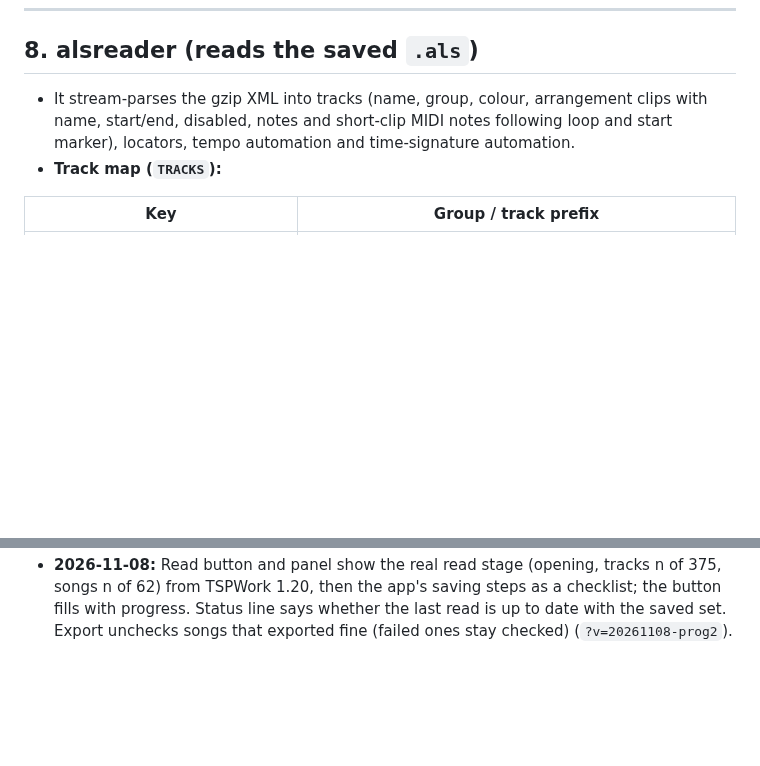
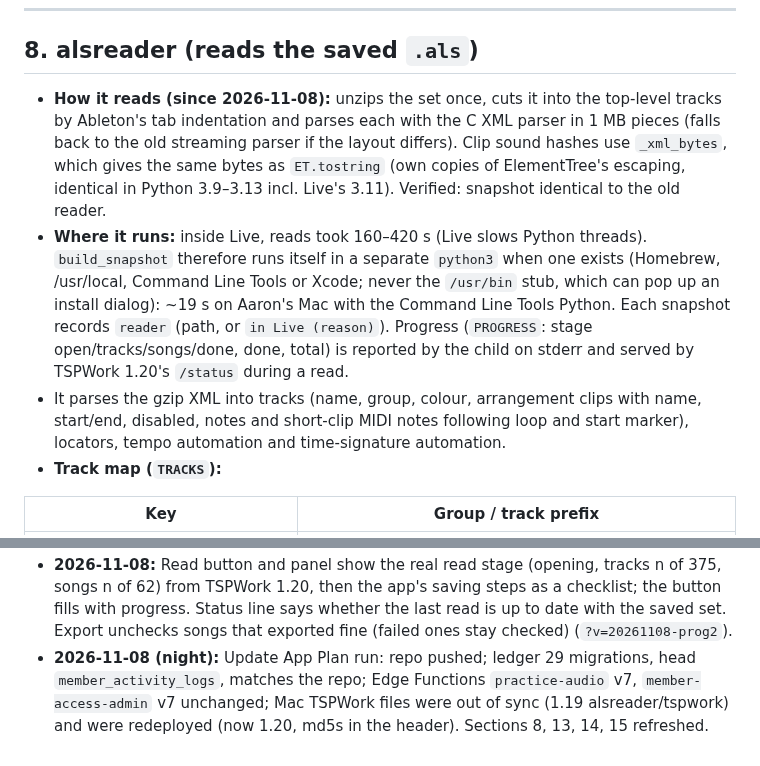
Before and after one commit to aaronmark2222/tsp-band-app-live, a Markdown page: APP_PLAN.md, 2 parts joined by grey strips. GitHub-like rendering; blank space fills up the shorter version.

```diff
--- a/APP_PLAN.md
+++ b/APP_PLAN.md
@@ -306,7 +306,9 @@ Done = `Completed`; `No` = not applicable; `Corrections` and `Recorded` are unfi
 
 ## 8. alsreader (reads the saved `.als`)
 
-- It stream-parses the gzip XML into tracks (name, group, colour, arrangement clips with name, start/end, disabled, notes and short-clip MIDI notes following loop and start marker), locators, tempo automation and time-signature automation.
+- **How it reads (since 2026-11-08):** unzips the set once, cuts it into the top-level tracks by Ableton's tab indentation and parses each with the C XML parser in 1 MB pieces (falls back to the old streaming parser if the layout differs). Clip sound hashes use `_xml_bytes`, which gives the same bytes as `ET.tostring` (own copies of ElementTree's escaping, identical in Python 3.9–3.13 incl. Live's 3.11). Verified: snapshot identical to the old reader.
+- **Where it runs:** inside Live, reads took 160–420 s (Live slows Python threads). `build_snapshot` therefore runs itself in a separate `python3` when one exists (Homebrew, /usr/local, Command Line Tools or Xcode; never the `/usr/bin` stub, which can pop up an install dialog): ~19 s on Aaron's Mac with the Command Line Tools Python. Each snapshot records `reader` (path, or `in Live (reason)`). Progress (`PROGRESS`: stage open/tracks/songs/done, done, total) is reported by the child on stderr and served by TSPWork 1.20's `/status` during a read.
+- It parses the gzip XML into tracks (name, group, colour, arrangement clips with name, start/end, disabled, notes and short-clip MIDI notes following loop and start marker), locators, tempo automation and time-signature automation.
 - **Track map (`TRACKS`):**
 
 | Key | Group / track prefix |
@@ -499,3 +512,4 @@ Done = `Completed`; `No` = not applicable; `Corrections` and `Recorded` are unfi
 - **2026-11-08:** Read Ableton set shows a progress bar (timed from recent reads on that device, `localStorage tsp-read-seconds`; saving steps fill the last 15 %), also for reads started in another window (`reading_since`). Mixdown length checks no longer hold up the results: they load afterwards, 6 at a time, cached per file version in localStorage (`?v=20261108-prog2`).
 - **2026-11-08:** Open apps check for a newer version (on open after 8 s, every 3 min, on return to the app) and show a "new version is ready — Update" bar; Update refreshes the cached files and reloads once (`?v=20261108-prog2`).
 - **2026-11-08:** Read button and panel show the real read stage (opening, tracks n of 375, songs n of 62) from TSPWork 1.20, then the app's saving steps as a checklist; the button fills with progress. Status line says whether the last read is up to date with the saved set. Export unchecks songs that exported fine (failed ones stay checked) (`?v=20261108-prog2`).
+- **2026-11-08 (night):** Update App Plan run: repo pushed; ledger 29 migrations, head `member_activity_logs`, matches the repo; Edge Functions `practice-audio` v7, `member-access-admin` v7 unchanged; Mac TSPWork files were out of sync (1.19 alsreader/tspwork) and were redeployed (now 1.20, md5s in the header). Sections 8, 13, 14, 15 refreshed.
```
Also changed, not shown: other parts of APP_PLAN.md (+13 -2 lines).
